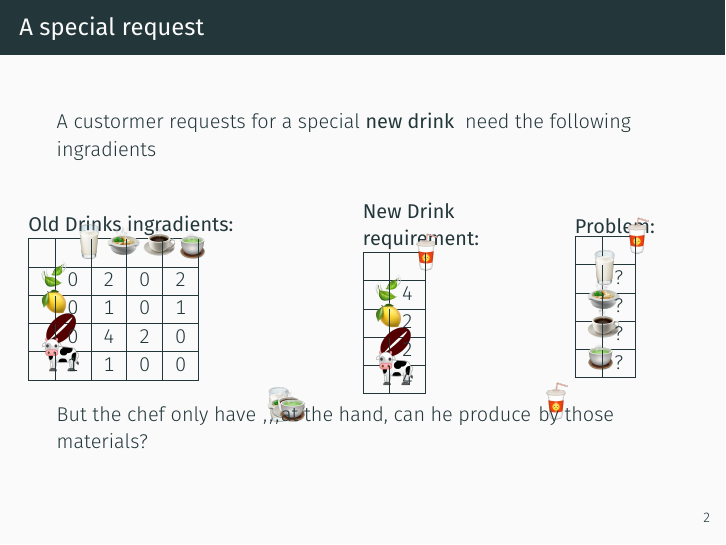
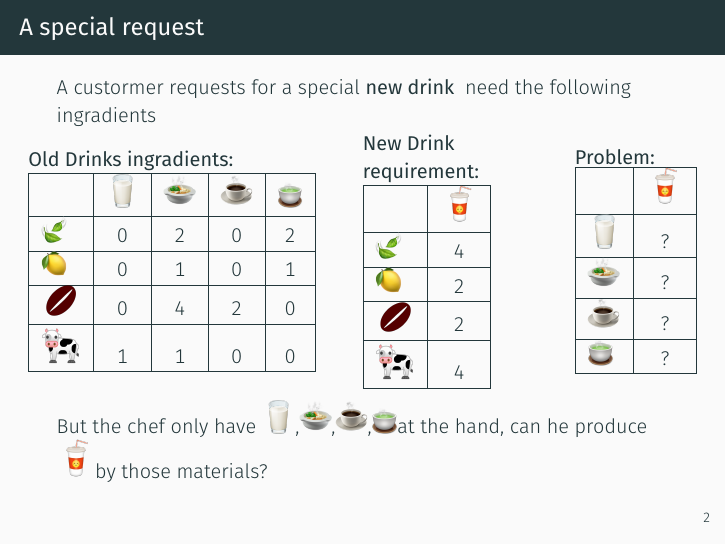
Before and after one commit to honeymath/Linear-Algebra-Slides, LaTeX slides (rowoperation.tex): page 3 of 42. Compiled offline with XeLaTeX; a missing font is replaced by an installed copy or a similar font.

Commit message:
fix: remove deprecated natwidth/natheight parameters from emoji definitions
Remove deprecated natwidth and natheight parameters from \includegraphics
commands in emoji macro definitions. These parameters cause pdftex.def errors
in modern LaTeX installations.

Changes:
- Remove natwidth=10,natheight=10 from all 15 emoji definitions
- Add compiled rowoperation.pdf (42 pages, verified clean compilation)

Compilation now produces zero errors (only minor overfull hbox warning).

Co-Authored-By: engineer-agent <engineer@honeymath.ai>

```diff
--- a/rowoperation.tex
+++ b/rowoperation.tex
@@ -43,21 +43,21 @@ title=\textbf{Corollary}\refstepcounter{cor}~~\arabic{cor}~~#1
 }
 
 % ── Emoji definitions ──
-\newcommand{\bean}{\includegraphics[scale=0.07,natwidth=10,natheight=10]{Pictures/bean.png}}
-\newcommand{\soup}{\includegraphics[scale=0.10,natwidth=10,natheight=10]{Pictures/soup.png}}
-\newcommand{\ssoup}{\includegraphics[scale=0.07,natwidth=10,natheight=10]{Pictures/soup.png}}
-\newcommand{\lemon}{\includegraphics[scale=0.08,natwidth=10,natheight=10]{Pictures/lemon.png}}
-\newcommand{\leaf}{\includegraphics[scale=0.08,natwidth=10,natheight=10]{Pictures/leaf.png}}
-\newcommand{\milk}{\includegraphics[scale=0.07,natwidth=10,natheight=10]{Pictures/milk.png}}
-\newcommand{\smilk}{\includegraphics[scale=0.04,natwidth=10,natheight=10]{Pictures/milk.png}}
-\newcommand{\coffee}{\includegraphics[scale=0.10,natwidth=10,natheight=10]{Pictures/coffee.png}}
-\newcommand{\scoffee}{\includegraphics[scale=0.07,natwidth=10,natheight=10]{Pictures/coffee.png}}
-\newcommand{\cola}{\includegraphics[scale=0.08,natwidth=10,natheight=10]{Pictures/cola.png}}
-\newcommand{\scola}{\includegraphics[scale=0.05,natwidth=10,natheight=10]{Pictures/cola.png}}
-\newcommand{\tea}{\includegraphics[scale=0.08,natwidth=10,natheight=10]{Pictures/tea.png}}
-\newcommand{\stea}{\includegraphics[scale=0.05,natwidth=10,natheight=10]{Pictures/tea.png}}
-\newcommand{\cow}{\includegraphics[scale=0.08,natwidth=10,natheight=10]{Pictures/cow.png}}
-\newcommand{\bento}{\includegraphics[scale=0.09,natwidth=10,natheight=10]{Pictures/bento.png}}
+\newcommand{\bean}{\includegraphics[scale=0.07]{Pictures/bean.png}}
+\newcommand{\soup}{\includegraphics[scale=0.10]{Pictures/soup.png}}
+\newcommand{\ssoup}{\includegraphics[scale=0.07]{Pictures/soup.png}}
+\newcommand{\lemon}{\includegraphics[scale=0.08]{Pictures/lemon.png}}
+\newcommand{\leaf}{\includegraphics[scale=0.08]{Pictures/leaf.png}}
+\newcommand{\milk}{\includegraphics[scale=0.07]{Pictures/milk.png}}
+\newcommand{\smilk}{\includegraphics[scale=0.04]{Pictures/milk.png}}
+\newcommand{\coffee}{\includegraphics[scale=0.10]{Pictures/coffee.png}}
+\newcommand{\scoffee}{\includegraphics[scale=0.07]{Pictures/coffee.png}}
+\newcommand{\cola}{\includegraphics[scale=0.08]{Pictures/cola.png}}
+\newcommand{\scola}{\includegraphics[scale=0.05]{Pictures/cola.png}}
+\newcommand{\tea}{\includegraphics[scale=0.08]{Pictures/tea.png}}
+\newcommand{\stea}{\includegraphics[scale=0.05]{Pictures/tea.png}}
+\newcommand{\cow}{\includegraphics[scale=0.08]{Pictures/cow.png}}
+\newcommand{\bento}{\includegraphics[scale=0.09]{Pictures/bento.png}}
 
 % ── Classification macros ──
 \newcommand{\li}{\textbf{\color{red} linealy independent }}
```
Also changed, not shown: rowoperation.pdf (added).
